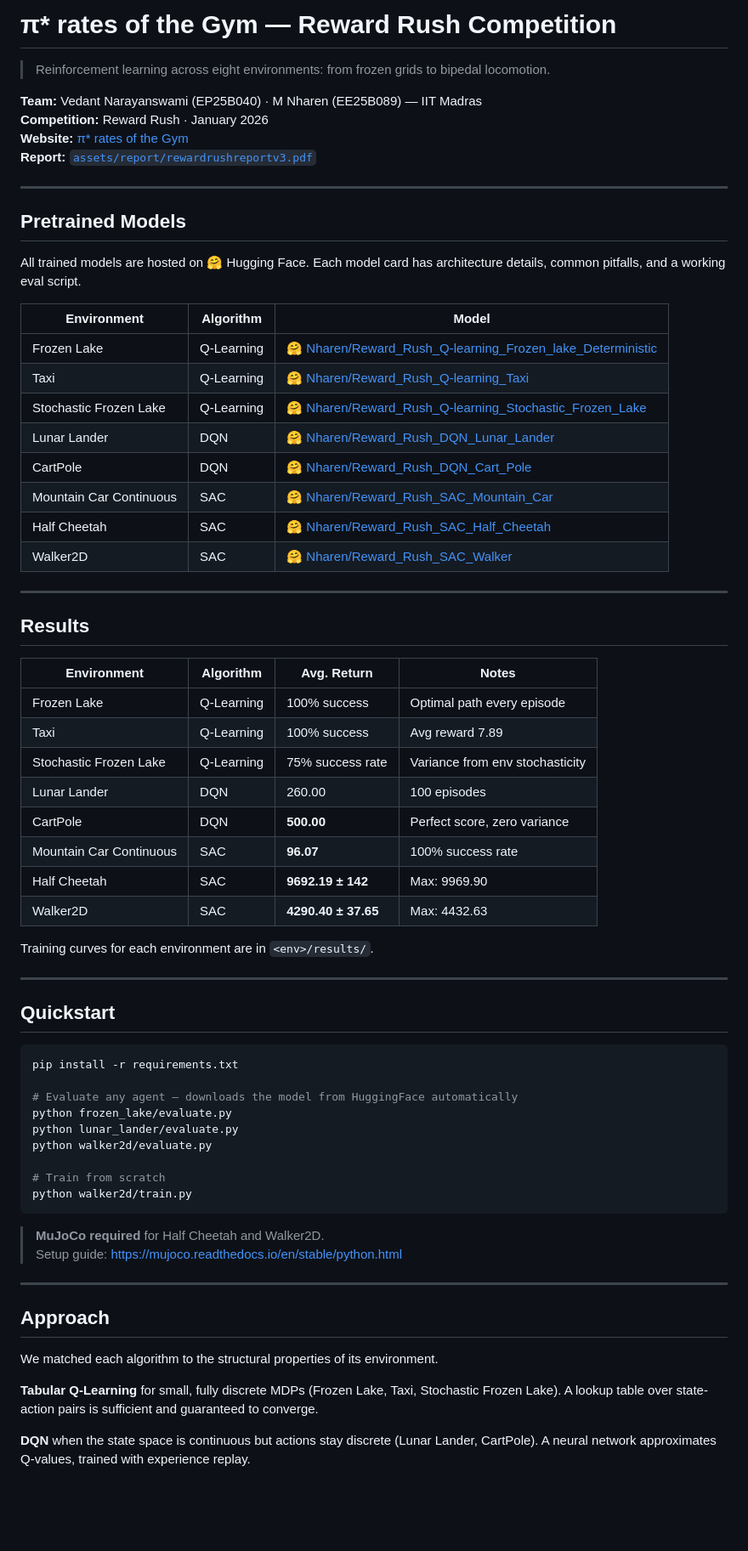
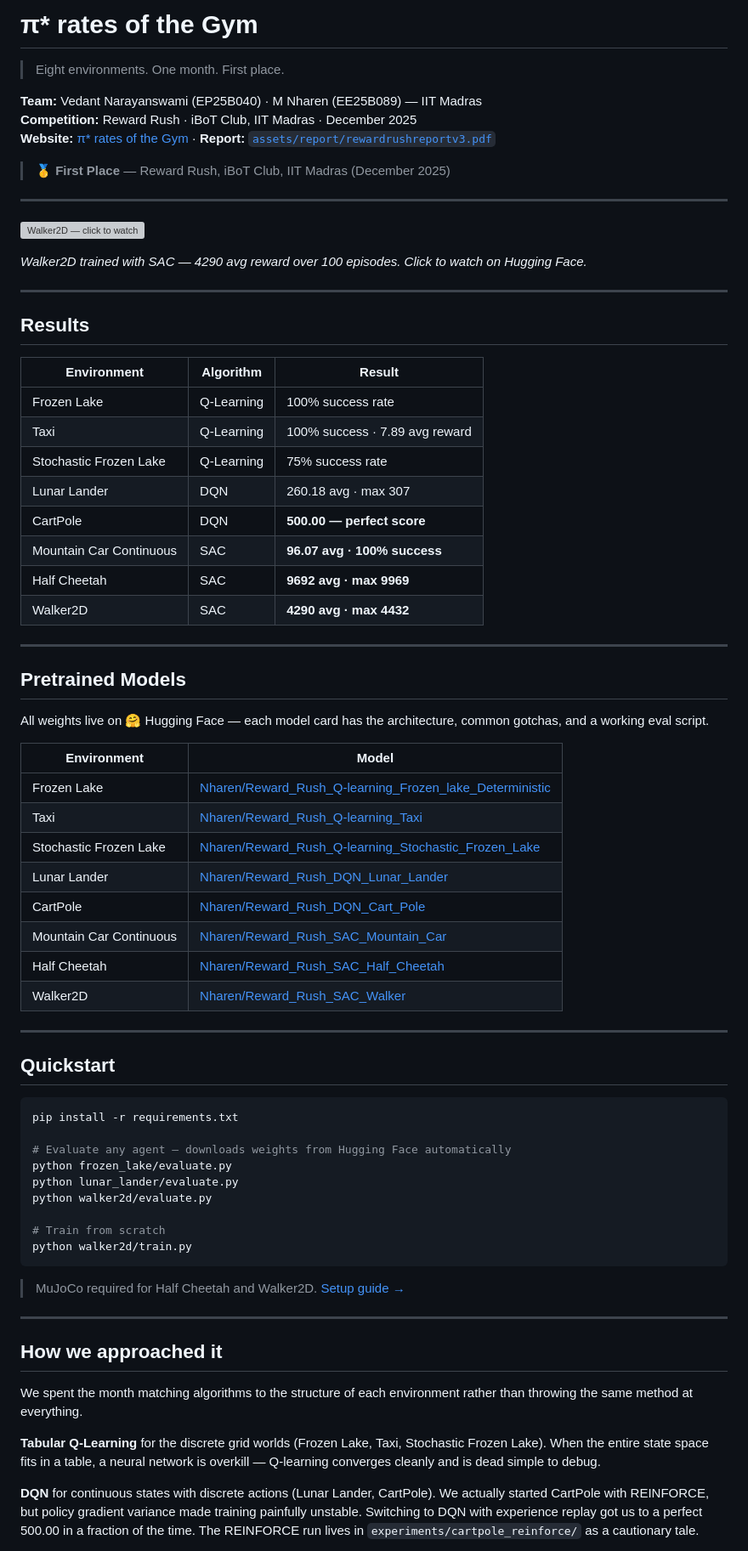
Before and after one commit to vedchamp07/reward-rush, a Markdown page: README.md, the part around one of its changes. Shown at 85% size. GitHub-like rendering; blank space fills up the shorter version; grey boxes are pictures that could not be loaded.

````diff
--- a/README.md
+++ b/README.md
@@ -1,45 +1,50 @@
-# π\* rates of the Gym — Reward Rush Competition
+# π\* rates of the Gym
 
-> Reinforcement learning across eight environments: from frozen grids to bipedal locomotion.
+> Eight environments. One month. First place.
 
 **Team:** Vedant Narayanswami (EP25B040) · M Nharen (EE25B089) — IIT Madras
-**Competition:** Reward Rush · January 2026
-**Website:** [π\* rates of the Gym](https://sites.google.com/view/rewardrush-teampiratesofthegym/home)
-**Report:** [`assets/report/rewardrushreportv3.pdf`](assets/report/rewardrushreportv3.pdf)
+**Competition:** Reward Rush · iBoT Club, IIT Madras · December 2025
+**Website:** [π\* rates of the Gym](https://sites.google.com/view/rewardrush-teampiratesofthegym/home) · **Report:** [`assets/report/rewardrushreportv3.pdf`](assets/report/rewardrushreportv3.pdf)
+
+> 🥇 **First Place** — Reward Rush, iBoT Club, IIT Madras (December 2025)
+
+---
+
+[![Walker2D — click to watch](https://huggingface.co/Nharen/Reward_Rush_SAC_Walker/resolve/main/Walker.mp4)](https://huggingface.co/Nharen/Reward_Rush_SAC_Walker)
+
+*Walker2D trained with SAC — 4290 avg reward over 100 episodes. Click to watch on Hugging Face.*
+
+---
+
+## Results
+
+| Environment | Algorithm | Result |
+|---|---|---|
+| Frozen Lake | Q-Learning | 100% success rate |
+| Taxi | Q-Learning | 100% success · 7.89 avg reward |
+| Stochastic Frozen Lake | Q-Learning | 75% success rate |
+| Lunar Lander | DQN | 260.18 avg · max 307 |
+| CartPole | DQN | **500.00 — perfect score** |
+| Mountain Car Continuous | SAC | **96.07 avg · 100% success** |
+| Half Cheetah | SAC | **9692 avg · max 9969** |
+| Walker2D | SAC | **4290 avg · max 4432** |
 
 ---
 
 ## Pretrained Models
 
-All trained models are hosted on 🤗 Hugging Face. Each model card has architecture details, common pitfalls, and a working eval script.
+All weights live on 🤗 Hugging Face — each model card has the architecture, common gotchas, and a working eval script.
 
-| Environment | Algorithm | Model |
-|---|---|---|
-| Frozen Lake | Q-Learning | [🤗 Nharen/Reward\_Rush\_Q-learning\_Frozen\_lake\_Deterministic](https://huggingface.co/Nharen/Reward_Rush_Q-learning_Frozen_lake_Deterministic) |
-| Taxi | Q-Learning | [🤗 Nharen/Reward\_Rush\_Q-learning\_Taxi](https://huggingface.co/Nharen/Reward_Rush_Q-learning_Taxi) |
-| Stochastic Frozen Lake | Q-Learning | [🤗 Nharen/Reward\_Rush\_Q-learning\_Stochastic\_Frozen\_Lake](https://huggingface.co/Nharen/Reward_Rush_Q-learning_Stochastic_Frozen_Lake) |
-| Lunar Lander | DQN | [🤗 Nharen/Reward\_Rush\_DQN\_Lunar\_Lander](https://huggingface.co/Nharen/Reward_Rush_DQN_Lunar_Lander) |
-| CartPole | DQN | [🤗 Nharen/Reward\_Rush\_DQN\_Cart\_Pole](https://huggingface.co/Nharen/Reward_Rush_DQN_Cart_Pole) |
-| Mountain Car Continuous | SAC | [🤗 Nharen/Reward\_Rush\_SAC\_Mountain\_Car](https://huggingface.co/Nharen/Reward_Rush_SAC_Mountain_Car) |
-| Half Cheetah | SAC | [🤗 Nharen/Reward\_Rush\_SAC\_Half\_Cheetah](https://huggingface.co/Nharen/Reward_Rush_SAC_Half_Cheetah) |
-| Walker2D | SAC | [🤗 Nharen/Reward\_Rush\_SAC\_Walker](https://huggingface.co/Nharen/Reward_Rush_SAC_Walker) |
-
----
-
-## Results
-
-| Environment | Algorithm | Avg. Return | Notes |
-|---|---|---|---|
-| Frozen Lake | Q-Learning | 100% success | Optimal path every episode |
-| Taxi | Q-Learning | 100% success | Avg reward 7.89 |
-| Stochastic Frozen Lake | Q-Learning | 75% success rate | Variance from env stochasticity |
-| Lunar Lander | DQN | 260.00 | 100 episodes |
-| CartPole | DQN | **500.00** | Perfect score, zero variance |
-| Mountain Car Continuous | SAC | **96.07** | 100% success rate |
-| Half Cheetah | SAC | **9692.19 ± 142** | Max: 9969.90 |
-| Walker2D | SAC | **4290.40 ± 37.65** | Max: 4432.63 |
-
-Training curves for each environment are in `<env>/results/`.
+| Environment | Model |
+|---|---|
+| Frozen Lake | [Nharen/Reward\_Rush\_Q-learning\_Frozen\_lake\_Deterministic](https://huggingface.co/Nharen/Reward_Rush_Q-learning_Frozen_lake_Deterministic) |
+| Taxi | [Nharen/Reward\_Rush\_Q-learning\_Taxi](https://huggingface.co/Nharen/Reward_Rush_Q-learning_Taxi) |
+| Stochastic Frozen Lake | [Nharen/Reward\_Rush\_Q-learning\_Stochastic\_Frozen\_Lake](https://huggingface.co/Nharen/Reward_Rush_Q-learning_Stochastic_Frozen_Lake) |
+| Lunar Lander | [Nharen/Reward\_Rush\_DQN\_Lunar\_Lander](https://huggingface.co/Nharen/Reward_Rush_DQN_Lunar_Lander) |
+| CartPole | [Nharen/Reward\_Rush\_DQN\_Cart\_Pole](https://huggingface.co/Nharen/Reward_Rush_DQN_Cart_Pole) |
+| Mountain Car Continuous | [Nharen/Reward\_Rush\_SAC\_Mountain\_Car](https://huggingface.co/Nharen/Reward_Rush_SAC_Mountain_Car) |
+| Half Cheetah | [Nharen/Reward\_Rush\_SAC\_Half\_Cheetah](https://huggingface.co/Nharen/Reward_Rush_SAC_Half_Cheetah) |
+| Walker2D | [Nharen/Reward\_Rush\_SAC\_Walker](https://huggingface.co/Nharen/Reward_Rush_SAC_Walker) |
 
 ---
 
@@ -48,7 +53,7 @@ Training curves for each environment are in `<env>/results/`.
 ```bash
 pip install -r requirements.txt
 
-# Evaluate any agent — downloads the model from HuggingFace automatically
+# Evaluate any agent — downloads weights from Hugging Face automatically
 python frozen_lake/evaluate.py
 python lunar_lander/evaluate.py
 python walker2d/evaluate.py
@@ -57,16 +62,15 @@ python walker2d/evaluate.py
 python walker2d/train.py
 ```
 
-> **MuJoCo required** for Half Cheetah and Walker2D.
-> Setup guide: https://mujoco.readthedocs.io/en/stable/python.html
+> MuJoCo required for Half Cheetah and Walker2D. [Setup guide →](https://mujoco.readthedocs.io/en/stable/python.html)
 
 ---
 
-## Approach
+## How we approached it
 
-We matched each algorithm to the structural properties of its environment.
+We spent the month matching algorithms to the structure of each environment rather than throwing the same method at everything.
 
-**Tabular Q-Learning** for small, fully discrete MDPs (Frozen Lake, Taxi, Stochastic Frozen Lake). A lookup table over state-action pairs is sufficient and guaranteed to converge.
+**Tabular Q-Learning** for the discrete grid worlds (Frozen Lake, Taxi, Stochastic Frozen Lake). When the entire state space fits in a table, a neural network is overkill — Q-learning converges cleanly and is dead simple to debug.
 
-**DQN** when the state space is continuous but actions stay discrete (Lunar Lander, CartPole). A neural network approximates Q-values, trained with experience replay.
+**DQN** for continuous states with discrete actions (Lunar Lander, CartPole). We actually started CartPole with REINFORCE, but policy gradient variance made training painfully unstable. Switching to DQN with experience replay got us to a perfect 500.00 in a fraction of the time. The REINFORCE run lives in `experiments/cartpole_reinforce/` as a cautionary tale.
 
````
Also changed, not shown: other parts of README.md (+29 -31 lines).
